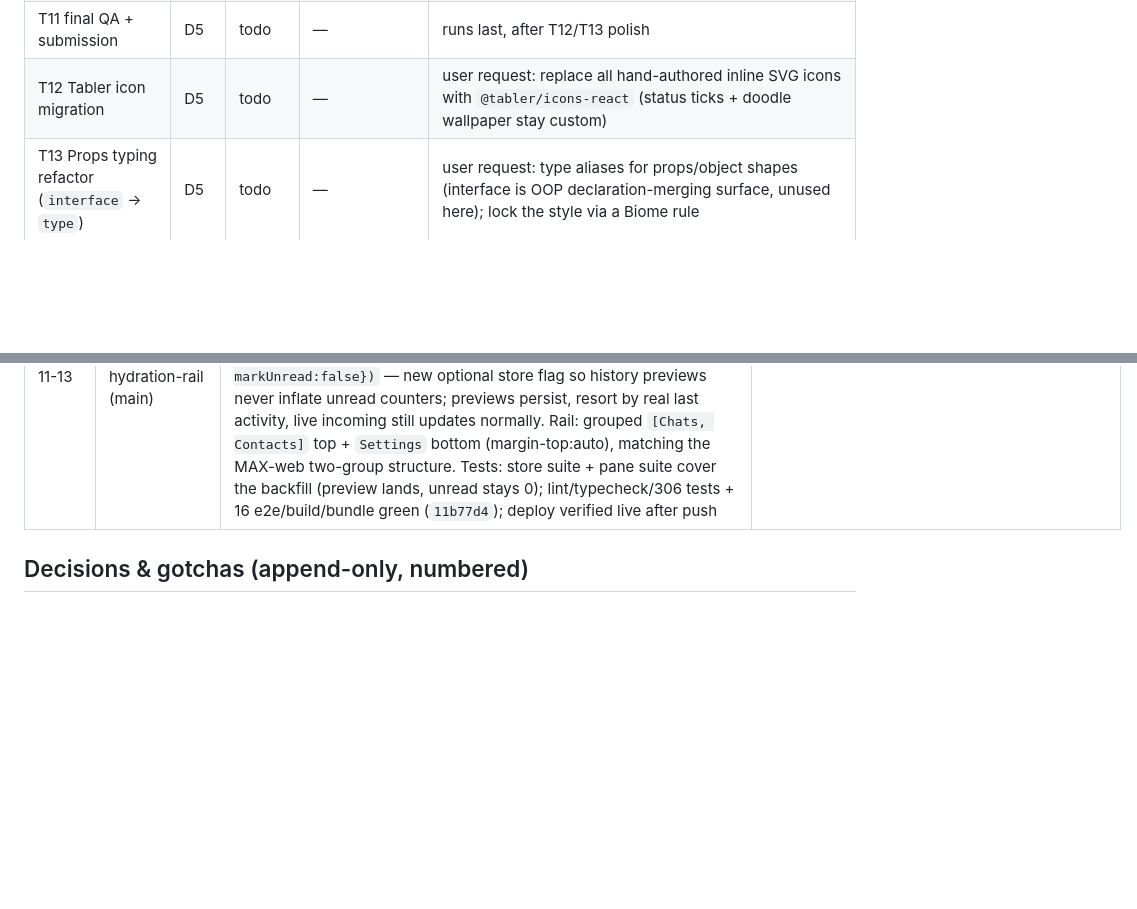
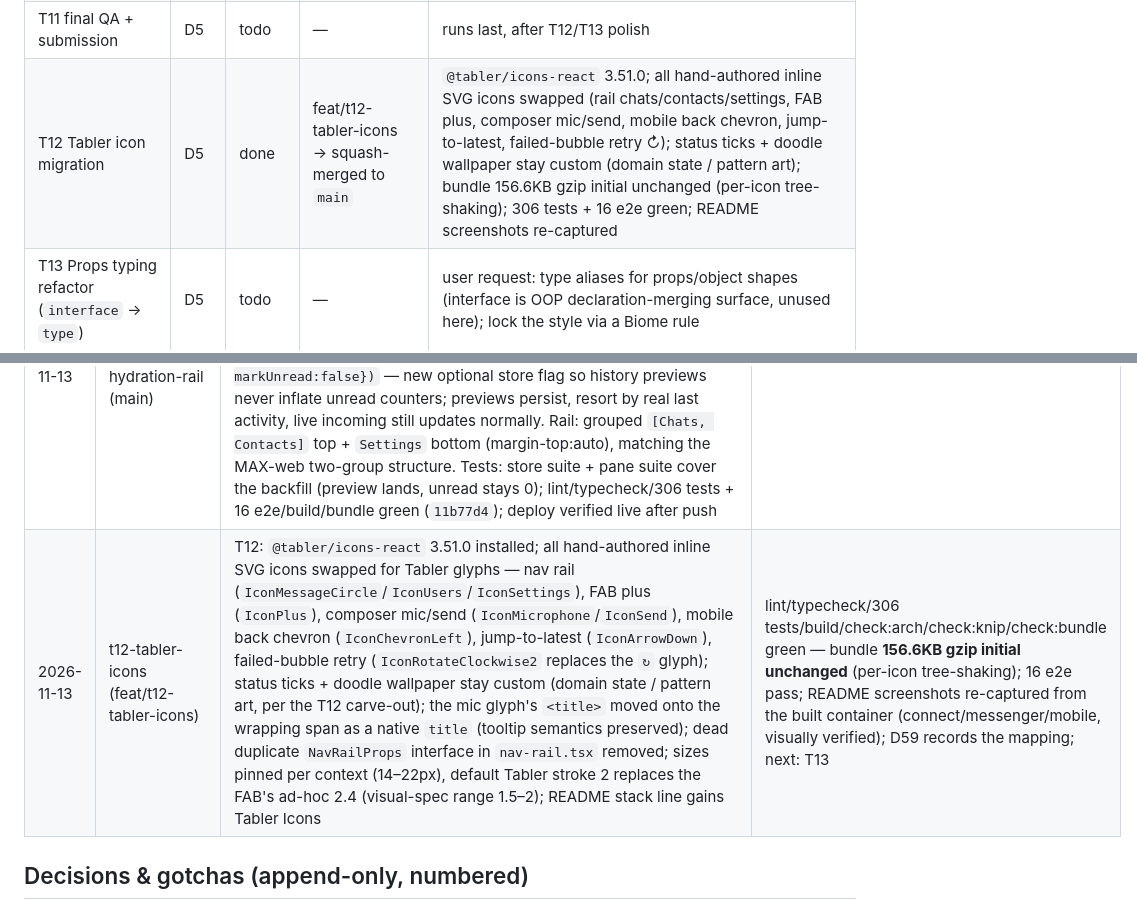
Before and after one commit to artbelikov/green-api-test, a Markdown page: docs/PROGRESS.md, 2 parts joined by grey strips. GitHub-like rendering; blank space fills up the shorter version.

```diff
--- a/docs/PROGRESS.md
+++ b/docs/PROGRESS.md
@@ -21,7 +21,7 @@ Statuses: `todo` / `in-progress` / `blocked:reason` / `done`.
 | T10 Railway deploy + README | D5 | done | config + docs on `main` | Dockerfile + nginx SPA runtime + `railway.toml` + `robots.txt` + README deploy/reviewer/limitations/screenshots landed and container-verified; deployed at https://green-api-test-production-c7007a9c.up.railway.app/ — live-run checklist verified (healthz / SPA deep-link / `?mock=1` + MSW worker / assets / robots); page title corrected from "MAX Messenger" to "Green API Messenger (Telegram)" (D52); 2026-11-13 cleanup: `railway.toml` deleted (Railway deprecated Config as Code, cutoff 2026-12-01) — Dockerfile auto-detect covers the build, healthcheck moved to a service setting (D53) |
 | T10.5 UX hardening (user-found defects) | D5 | done | feat/ux-hardening → squash-merged to `main` | user's real-UI walkthrough found 4 defects (D54 root-cause): dead Contacts/Settings rail buttons → wired as `features/contacts-book` (getContacts → click opens/creates chat) + `features/session-settings` (instance info + Disconnect), NavRail section state; FAB bare-text "+" off-center → SVG plus icon; reconnect banner flashed on single poll blips → binding debounce (2 consecutive `pollFailed`); 303 tests, coverage 95.3%; bundle 156.6KB gzip initial; deployed and live-verified |
 | T11 final QA + submission | D5 | todo | — | runs last, after T12/T13 polish |
-| T12 Tabler icon migration | D5 | todo | — | user request: replace all hand-authored inline SVG icons with `@tabler/icons-react` (status ticks + doodle wallpaper stay custom) |
+| T12 Tabler icon migration | D5 | done | feat/t12-tabler-icons → squash-merged to `main` | `@tabler/icons-react` 3.51.0; all hand-authored inline SVG icons swapped (rail chats/contacts/settings, FAB plus, composer mic/send, mobile back chevron, jump-to-latest, failed-bubble retry ↻); status ticks + doodle wallpaper stay custom (domain state / pattern art); bundle 156.6KB gzip initial unchanged (per-icon tree-shaking); 306 tests + 16 e2e green; README screenshots re-captured |
 | T13 Props typing refactor (`interface` → `type`) | D5 | todo | — | user request: type aliases for props/object shapes (interface is OOP declaration-merging surface, unused here); lock the style via a Biome rule |
 
 ## Current handoff (update this block at session end)
@@ -61,6 +61,7 @@ Statuses: `todo` / `in-progress` / `blocked:reason` / `done`.
 | 2026-11-13 | t105-media-fallbacks (main) | User reported: deployed app "can't load any images or other media" (avatars, stickers, video all placeholders/empty). Probe evidence (real instance, direct Node): (1) avatars — `getAvatar` answers `status=QUOTE_EXCEEDED, Monthly quota has been exceeded` — the free Developer tariff no longer serves avatar URLs; initials fallback is the designed degradation, upgrade tariff → avatars flow with zero code change; (2) stickers/video/photos — taskdesc requirement #3 mandates text-only send/receive; `imageMessage`/`videoMessage` history items are deliberately skipped (D20); (3) OUR BUG: `ChatRow` rendered the **raw chat id** (`-1001297460861`) as the preview line for chats without a text last-message (visible in the user's screenshot) — replaced with the i18n `noMessagesYet` placeholder via a new `noMessagesText` prop (ChatRow stays i18n-free, the widget supplies the string); tests updated | lint/typecheck/304 tests/build green (`a0e4664`); D58 records the boundary: media display = out of graded scope (candidate T14 only if the user asks); deploy verified live after push |
 | 2026-11-13 | t105-readme-dermock (main) | User request: remove the "Deployed demo (mock)" advertising from README — the deployed URL is production and must not be presented with `?mock=1`. Reviewer guide rewritten (deployed app + your own instance combined into step 1, local run step 2, mocks described only as the automated-testing layer); deployed-URL checklist line and live-run checklist dropped the mock mentions. Mock-mode docs for local dev/tests remain (line 26 + env table + testing section) — they describe the dev/test layer, not production | docs-only commit; no code changes |
 | 2026-11-13 | t105-preview-hydration-rail (main) | User asked for real last-message previews (the first fix showed "No messages yet" everywhere) and the Contacts rail button centered at the bottom instead of under Chats. Previews: the chat list now backfills in the background — after `getChats` hydrates, a bounded sweep (first 30 chats, `getChatHistory count=1`, 1 rps via the rate queue, sequential, per-chat errors skipped, sweeps overlap safely) maps the newest text item and mirrors it via `applyNewMessage({... markUnread:false})` — new optional store flag so history previews never inflate unread counters; previews persist, resort by real last activity, live incoming still updates normally. Rail: grouped `[Chats, Contacts]` top + `Settings` bottom (margin-top:auto), matching the MAX-web two-group structure. Tests: store suite + pane suite cover the backfill (preview lands, unread stays 0); lint/typecheck/306 tests + 16 e2e/build/bundle green (`11b77d4`); deploy verified live after push |
+| 2026-11-13 | t12-tabler-icons (feat/t12-tabler-icons) | T12: `@tabler/icons-react` 3.51.0 installed; all hand-authored inline SVG icons swapped for Tabler glyphs — nav rail (`IconMessageCircle`/`IconUsers`/`IconSettings`), FAB plus (`IconPlus`), composer mic/send (`IconMicrophone`/`IconSend`), mobile back chevron (`IconChevronLeft`), jump-to-latest (`IconArrowDown`), failed-bubble retry (`IconRotateClockwise2` replaces the `↻` glyph); status ticks + doodle wallpaper stay custom (domain state / pattern art, per the T12 carve-out); the mic glyph's `<title>` moved onto the wrapping span as a native `title` (tooltip semantics preserved); dead duplicate `NavRailProps` interface in `nav-rail.tsx` removed; sizes pinned per context (14–22px), default Tabler stroke 2 replaces the FAB's ad-hoc 2.4 (visual-spec range 1.5–2); README stack line gains Tabler Icons | lint/typecheck/306 tests/build/check:arch/check:knip/check:bundle green — bundle **156.6KB gzip initial unchanged** (per-icon tree-shaking); 16 e2e pass; README screenshots re-captured from the built container (connect/messenger/mobile, visually verified); D59 records the mapping; next: T13 |
 ## Decisions & gotchas (append-only, numbered)
 
 - **D1** — Chat ids are opaque strings returned by the API (bare numeric / `-100…`); never synthesize `@c.us` for ids *except* the phone→`phone@c.us` form passed only to `getContactInfo` for resolution (verified live).
```
Also changed, not shown: other parts of docs/PROGRESS.md (+5 -4 lines), README.md (+1 -1 lines), docs/screenshots/connect.png, docs/screenshots/messenger.png, docs/screenshots/mobile.png, 8 other files.
